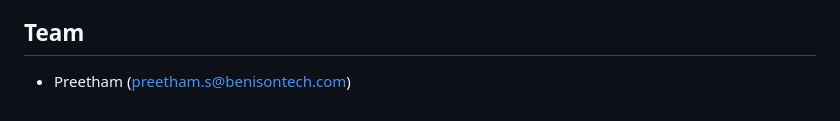
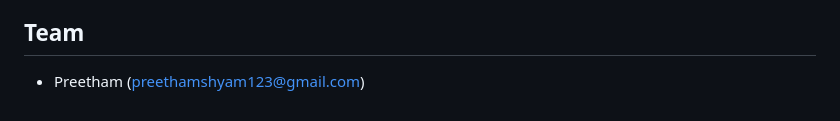
Before and after one commit to preethamresearch/orca-teamwork-graph, a Markdown page: docs/SUBMISSION.md, the part around the change. Rendered like a GitHub page.

Commit message:
docs: use preethamshyam123@gmail.com as contact email

```diff
--- a/docs/SUBMISSION.md
+++ b/docs/SUBMISSION.md
@@ -86,4 +86,4 @@ Python (FastAPI) · SQLite · Azure AI Foundry / **Azure AI Search (Foundry IQ,
 The repo runs offline in **local-demo mode** (deterministic graph reasoning + local grounding) and flips to **live Foundry IQ** automatically when Azure AI Search creds are set (they are, in the live deployment). The generative layer is pluggable: Azure OpenAI model deployment is **quota-gated on the student subscription**, so generation currently uses an NVIDIA model — the Azure AI Foundry Agent path is wired and activates on quota approval. All secrets are environment/secret-managed; none are committed.
 
 ## Team
-- Preetham (preetham.s@benisontech.com)
+- Preetham (preethamshyam123@gmail.com)
```
